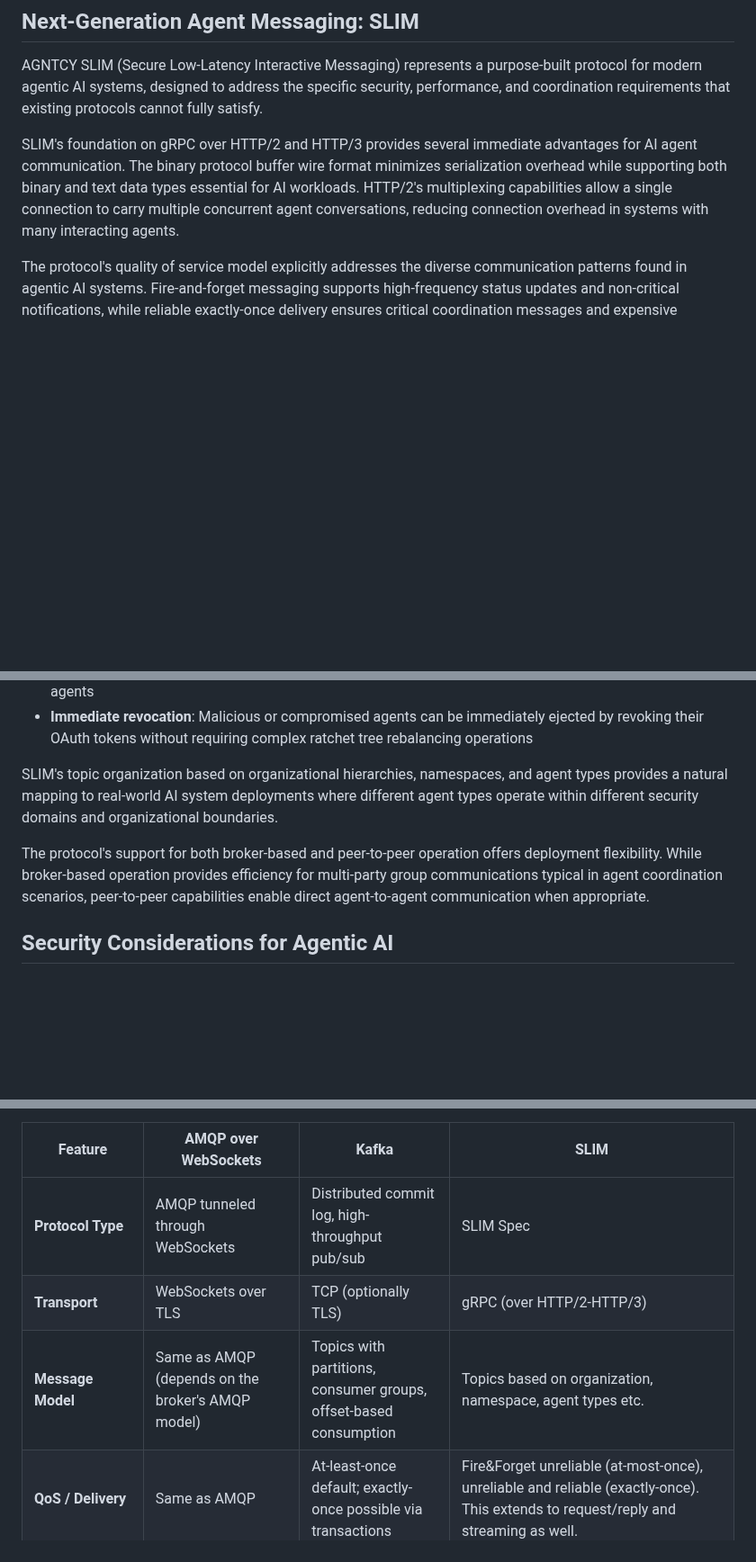
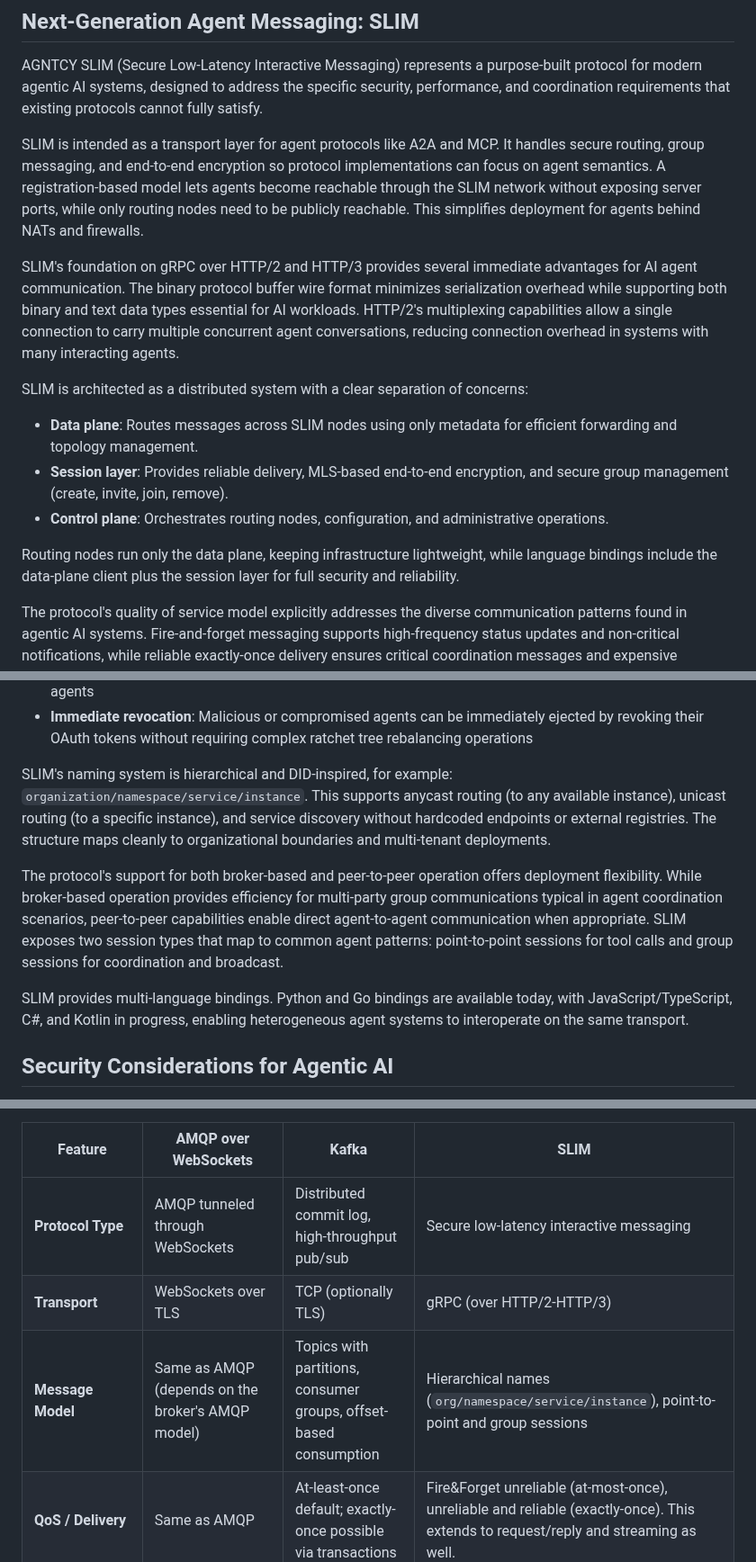
Before and after one commit to agntcy/slim-spec, a Markdown page: draft-mpsb-agntcy-messaging.md, 3 parts joined by grey strips. Shown at 90% size. GitHub-like rendering; blank space fills up the shorter version.

Commit message:
docs: update SLIM v1 messaging details
Signed-off-by: Luca Muscariello <muscariello@ieee.org>

```diff
--- a/draft-mpsb-agntcy-messaging.md
+++ b/draft-mpsb-agntcy-messaging.md
@@ -269,12 +269,33 @@ purpose-built protocol for modern agentic AI systems, designed to address the
 specific security, performance, and coordination requirements that existing
 protocols cannot fully satisfy.
 
+SLIM is intended as a transport layer for agent protocols like A2A and MCP. It
+handles secure routing, group messaging, and end-to-end encryption so protocol
+implementations can focus on agent semantics. A registration-based model lets
+agents become reachable through the SLIM network without exposing server ports,
+while only routing nodes need to be publicly reachable. This simplifies
+deployment for agents behind NATs and firewalls.
+
 SLIM's foundation on gRPC over HTTP/2 and HTTP/3 provides several immediate
 advantages for AI agent communication. The binary protocol buffer wire format
 minimizes serialization overhead while supporting both binary and text data
 types essential for AI workloads. HTTP/2's multiplexing capabilities allow a
 single connection to carry multiple concurrent agent conversations, reducing
 connection overhead in systems with many interacting agents.
+
+SLIM is architected as a distributed system with a clear separation of
+concerns:
+
+- **Data plane**: Routes messages across SLIM nodes using only metadata for
+  efficient forwarding and topology management.
+- **Session layer**: Provides reliable delivery, MLS-based end-to-end
+  encryption, and secure group management (create, invite, join, remove).
+- **Control plane**: Orchestrates routing nodes, configuration, and
+  administrative operations.
+
+Routing nodes run only the data plane, keeping infrastructure lightweight,
+while language bindings include the data-plane client plus the session layer
+for full security and reliability.
 
 The protocol's quality of service model explicitly addresses the diverse
 communication patterns found in agentic AI systems. Fire-and-forget messaging
@@ -304,16 +325,23 @@ several important properties:
   ejected by revoking their OAuth tokens without requiring complex ratchet
   tree rebalancing operations
 
-SLIM's topic organization based on organizational hierarchies, namespaces, and
-agent types provides a natural mapping to real-world AI system deployments where
-different agent types operate within different security domains and
-organizational boundaries.
+SLIM's naming system is hierarchical and DID-inspired, for example:
+`organization/namespace/service/instance`. This supports anycast routing (to any
+available instance), unicast routing (to a specific instance), and service
+discovery without hardcoded endpoints or external registries. The structure maps
+cleanly to organizational boundaries and multi-tenant deployments.
 
 The protocol's support for both broker-based and peer-to-peer operation offers
 deployment flexibility. While broker-based operation provides efficiency for
 multi-party group communications typical in agent coordination scenarios,
 peer-to-peer capabilities enable direct agent-to-agent communication when
-appropriate.
+appropriate. SLIM exposes two session types that map to common agent patterns:
+point-to-point sessions for tool calls and group sessions for coordination and
+broadcast.
+
+SLIM provides multi-language bindings. Python and Go bindings are available
+today, with JavaScript/TypeScript, C#, and Kotlin in progress, enabling
+heterogeneous agent systems to interoperate on the same transport.
 
 ## Security Considerations for Agentic AI
 
@@ -543,9 +572,9 @@ Table 2 extends the comparison to include additional protocols relevant to moder
 
 | Feature | AMQP over WebSockets | Kafka | SLIM |
 |---------|---------------------|-------|-----|
-| **Protocol Type** | AMQP tunneled through WebSockets | Distributed commit log, high-throughput pub/sub | SLIM Spec |
+| **Protocol Type** | AMQP tunneled through WebSockets | Distributed commit log, high-throughput pub/sub | Secure low-latency interactive messaging |
 | **Transport** | WebSockets over TLS | TCP (optionally TLS) | gRPC (over HTTP/2-HTTP/3) |
-| **Message Model** | Same as AMQP (depends on the broker's AMQP model) | Topics with partitions, consumer groups, offset-based consumption | Topics based on organization, namespace, agent types etc. |
+| **Message Model** | Same as AMQP (depends on the broker's AMQP model) | Topics with partitions, consumer groups, offset-based consumption | Hierarchical names (`org/namespace/service/instance`), point-to-point and group sessions |
 | **QoS / Delivery** | Same as AMQP | At-least-once default; exactly-once possible via transactions | Fire&Forget unreliable (at-most-once), unreliable and reliable (exactly-once). This extends to request/reply and streaming as well. |
 | **Streaming** | Same as AMQP if broker supports streaming | Native log-based streaming (Kafka Streams, KSQL, etc.) | Native gRPC support via HTTP/2/3 client streaming, server streaming. Notice that Server Sent Events (SSE) with HTTP/1.1 cannot carry binary nor compressed data. |
 | **Persistence** | Same as AMQP | Built-in: messages persist on disk across clusters | Not supported |
```
Also changed, not shown: other parts of draft-mpsb-agntcy-messaging.md (+1 -0 lines).
